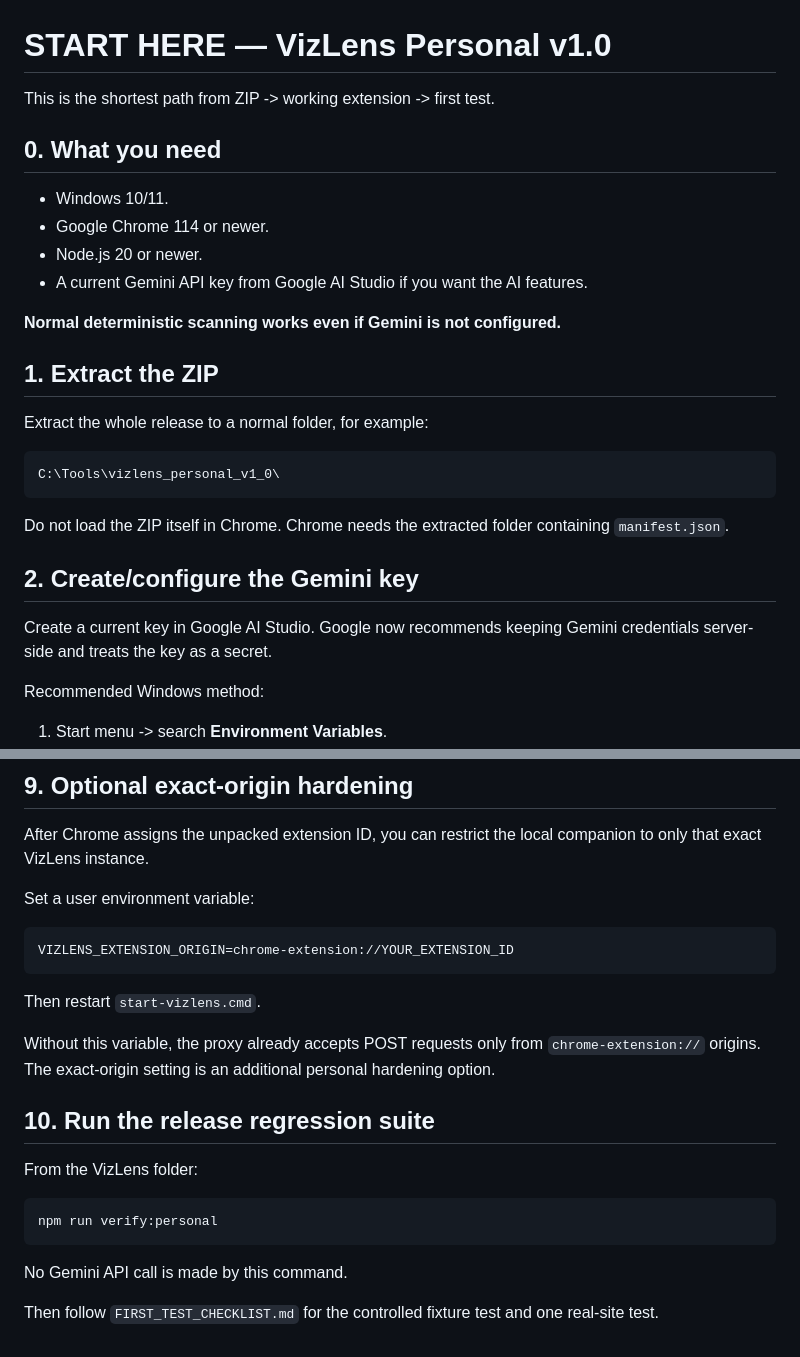
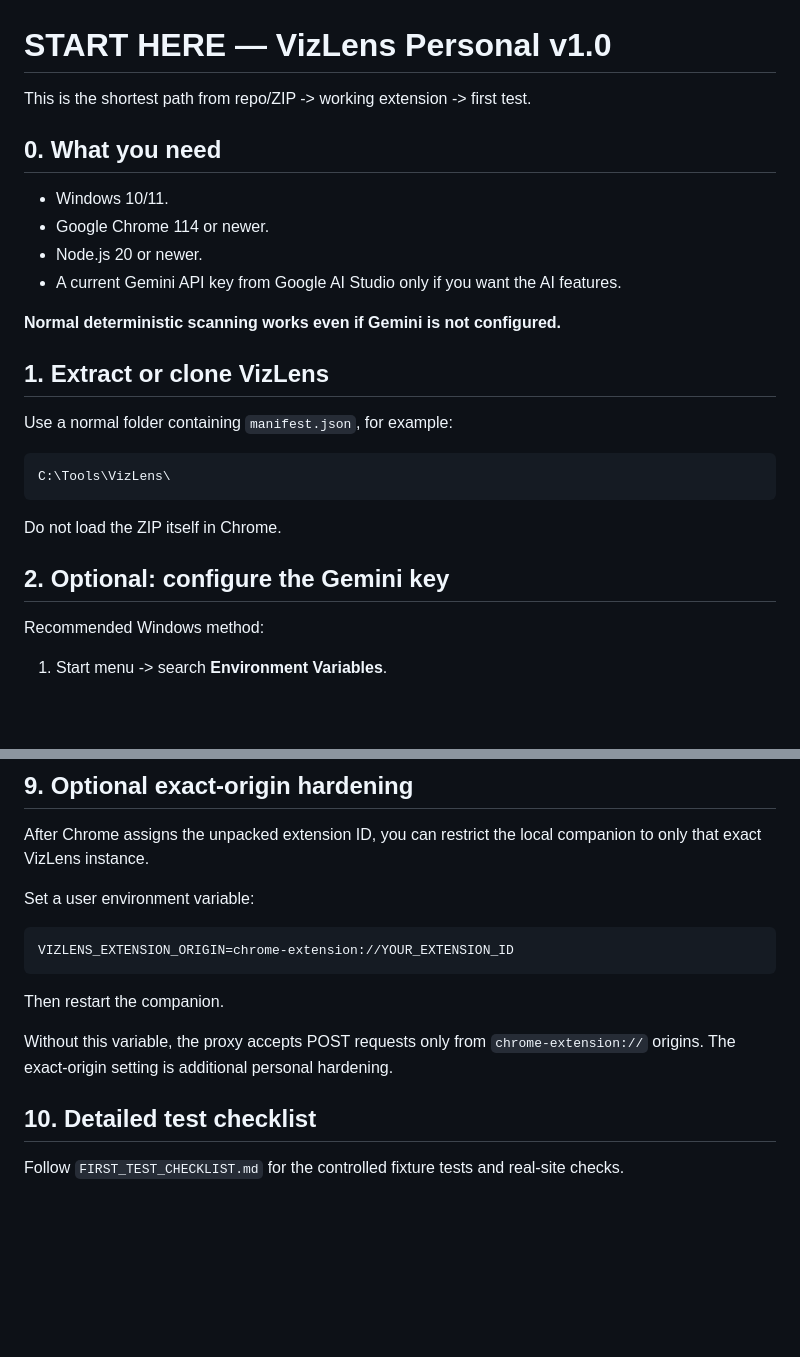
Before and after one commit to julian-passebecq/VizLens, a Markdown page: START_HERE.md, 2 parts joined by grey strips. Drawn GitHub-style; blank space fills up the shorter version.

````diff
--- a/START_HERE.md
+++ b/START_HERE.md
@@ -1,29 +1,27 @@
 # START HERE — VizLens Personal v1.0
 
-This is the shortest path from ZIP -> working extension -> first test.
+This is the shortest path from repo/ZIP -> working extension -> first test.
 
 ## 0. What you need
 
 - Windows 10/11.
 - Google Chrome 114 or newer.
 - Node.js 20 or newer.
-- A current Gemini API key from Google AI Studio if you want the AI features.
+- A current Gemini API key from Google AI Studio only if you want the AI features.
 
 **Normal deterministic scanning works even if Gemini is not configured.**
 
-## 1. Extract the ZIP
+## 1. Extract or clone VizLens
 
-Extract the whole release to a normal folder, for example:
+Use a normal folder containing `manifest.json`, for example:
 
 ```text
-C:\Tools\vizlens_personal_v1_0\
+C:\Tools\VizLens\
 ```
 
-Do not load the ZIP itself in Chrome. Chrome needs the extracted folder containing `manifest.json`.
+Do not load the ZIP itself in Chrome.
 
-## 2. Create/configure the Gemini key
-
-Create a current key in Google AI Studio. Google now recommends keeping Gemini credentials server-side and treats the key as a secret.
+## 2. Optional: configure the Gemini key
 
 Recommended Windows method:
 
@@ -149,18 +142,10 @@ Set a user environment variable:
 VIZLENS_EXTENSION_ORIGIN=chrome-extension://YOUR_EXTENSION_ID
 ```
 
-Then restart `start-vizlens.cmd`.
+Then restart the companion.
 
-Without this variable, the proxy already accepts POST requests only from `chrome-extension://` origins. The exact-origin setting is an additional personal hardening option.
+Without this variable, the proxy accepts POST requests only from `chrome-extension://` origins. The exact-origin setting is additional personal hardening.
 
-## 10. Run the release regression suite
+## 10. Detailed test checklist
 
-From the VizLens folder:
-
-```powershell
-npm run verify:personal
-```
-
-No Gemini API call is made by this command.
-
-Then follow `FIRST_TEST_CHECKLIST.md` for the controlled fixture test and one real-site test.
+Follow `FIRST_TEST_CHECKLIST.md` for the controlled fixture tests and real-site checks.
````
Also changed, not shown: other parts of START_HERE.md (+33 -38 lines).
